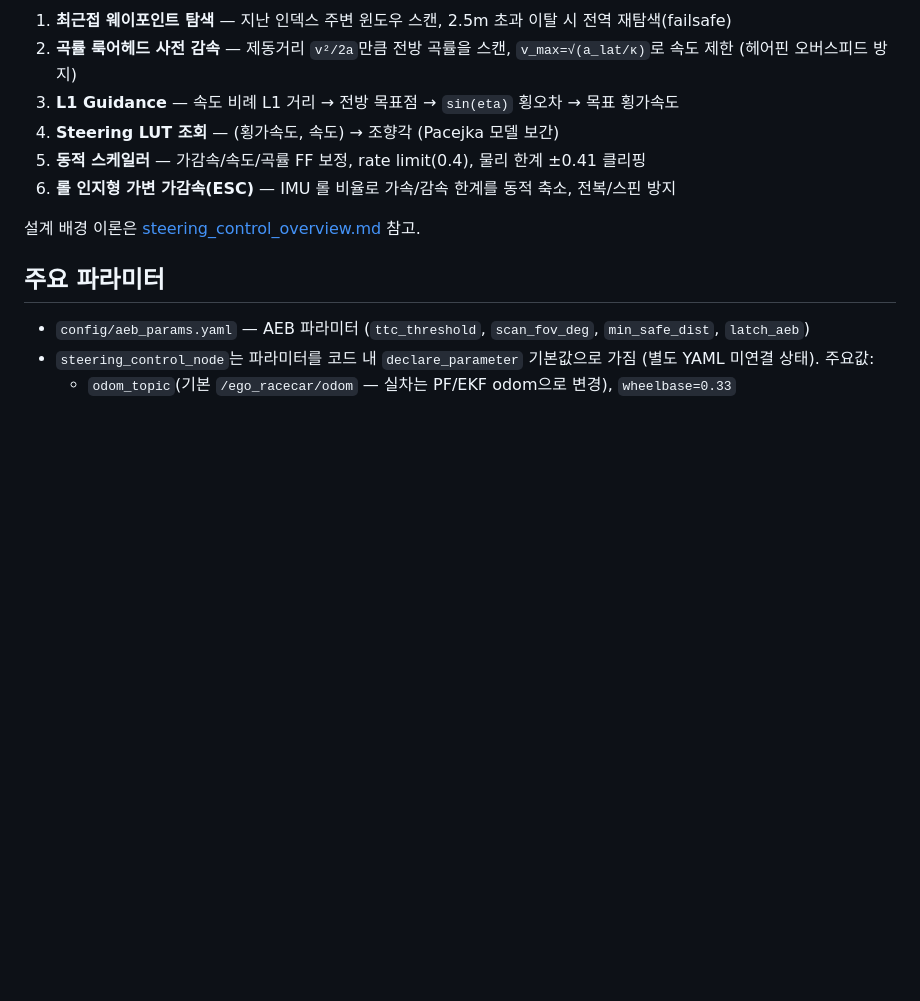
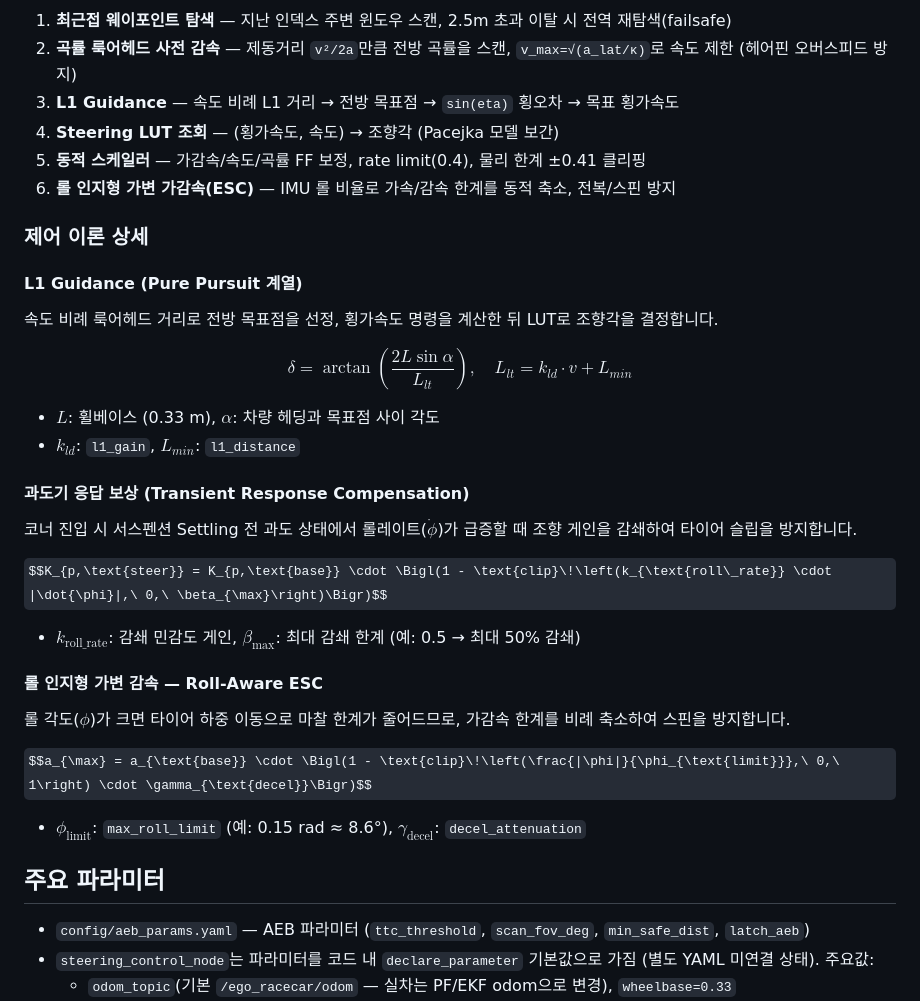
Before and after one commit to tenmeneat/F1-tenth_control, a Markdown page: CLAUDE.md, the part around one of its changes. GitHub-like rendering; some formulas as TeX source; blank space fills up the shorter version.

```diff
--- a/CLAUDE.md
+++ b/CLAUDE.md
@@ -101,7 +128,32 @@ LiDAR TTC(Time-To-Collision) 기반 독립 안전 노드.
 5. **동적 스케일러** — 가감속/속도/곡률 FF 보정, rate limit(0.4), 물리 한계 ±0.41 클리핑
 6. **롤 인지형 가변 가감속(ESC)** — IMU 롤 비율로 가속/감속 한계를 동적 축소, 전복/스핀 방지
 
-설계 배경 이론은 [steering_control_overview.md](steering_control_overview.md) 참고.
+### 제어 이론 상세
+
+#### L1 Guidance (Pure Pursuit 계열)
+
+속도 비례 룩어헤드 거리로 전방 목표점을 선정, 횡가속도 명령을 계산한 뒤 LUT로 조향각을 결정합니다.
+
+$$\delta = \arctan\!\left(\frac{2L\sin\alpha}{L_{lt}}\right), \quad L_{lt} = k_{ld} \cdot v + L_{min}$$
+
+- $L$: 휠베이스 (0.33 m), $\alpha$: 차량 헤딩과 목표점 사이 각도
+- $k_{ld}$: `l1_gain`, $L_{min}$: `l1_distance`
+
+#### 과도기 응답 보상 (Transient Response Compensation)
+
+코너 진입 시 서스펜션 Settling 전 과도 상태에서 롤레이트($\dot{\phi}$)가 급증할 때 조향 게인을 감쇄하여 타이어 슬립을 방지합니다.
+
+$$K_{p,\text{steer}} = K_{p,\text{base}} \cdot \Bigl(1 - \text{clip}\!\left(k_{\text{roll\_rate}} \cdot |\dot{\phi}|,\ 0,\ \beta_{\max}\right)\Bigr)$$
+
+- $k_{\text{roll\_rate}}$: 감쇄 민감도 게인, $\beta_{\max}$: 최대 감쇄 한계 (예: 0.5 → 최대 50% 감쇄)
+
+#### 롤 인지형 가변 감속 — Roll-Aware ESC
+
+롤 각도($\phi$)가 크면 타이어 하중 이동으로 마찰 한계가 줄어드므로, 가감속 한계를 비례 축소하여 스핀을 방지합니다.
+
+$$a_{\max} = a_{\text{base}} \cdot \Bigl(1 - \text{clip}\!\left(\frac{|\phi|}{\phi_{\text{limit}}},\ 0,\ 1\right) \cdot \gamma_{\text{decel}}\Bigr)$$
+
+- $\phi_{\text{limit}}$: `max_roll_limit` (예: 0.15 rad ≈ 8.6°), $\gamma_{\text{decel}}$: `decel_attenuation`
 
 ## 주요 파라미터
 
```
Also changed, not shown: other parts of CLAUDE.md (+27 -0 lines), WORKLOG.md (added, +83 -0 lines), steering_control_overview.md (deleted, +0 -136 lines).
